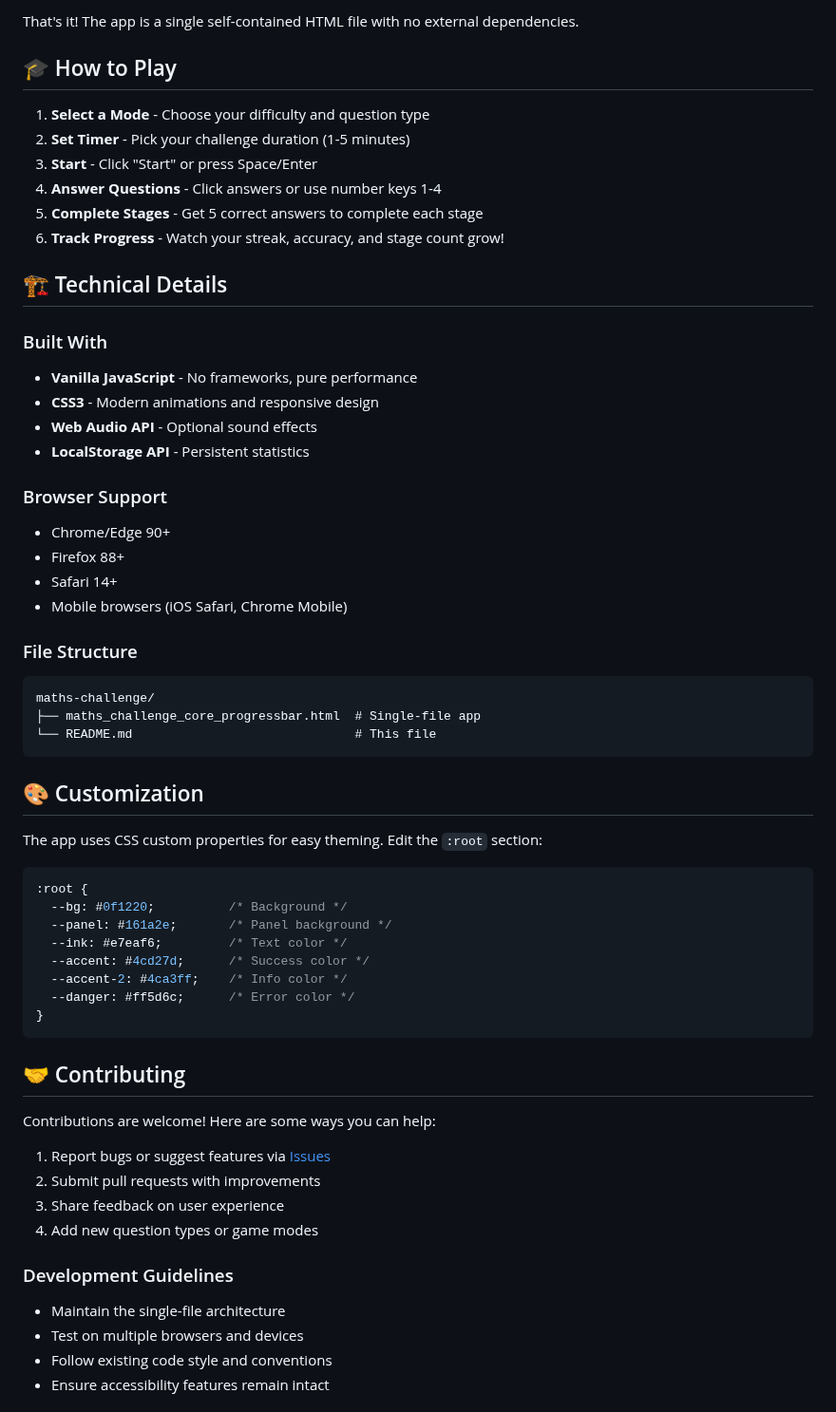
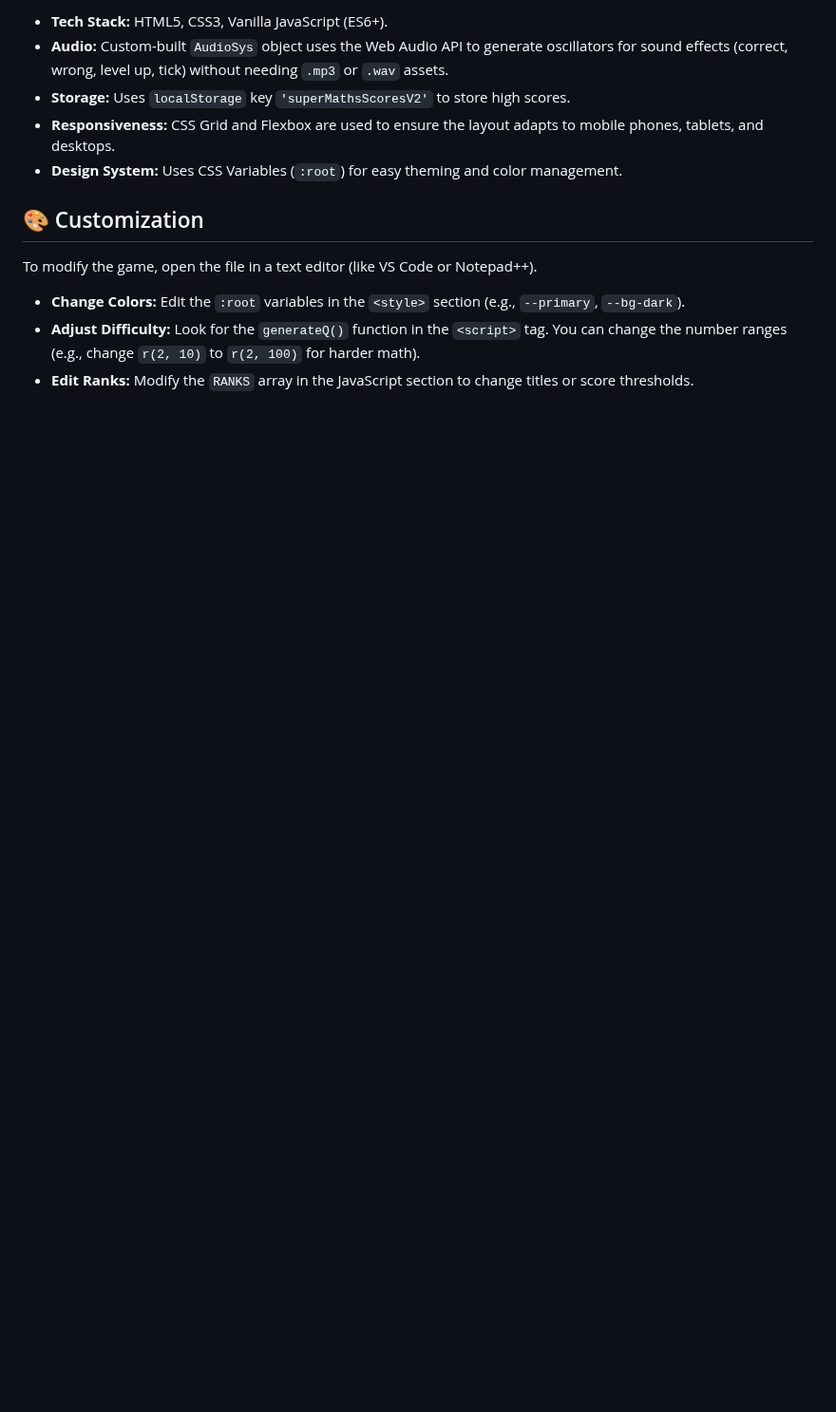
Before and after one commit to mgf-82/maths_challenge, a Markdown page: README.md, the part around one of its changes. Shown at 95% size. Drawn GitHub-style; blank space fills up the shorter version.

````diff
--- a/README.md
+++ b/README.md
@@ -65,62 +47,14 @@ python -m http.server 8000
-That's it! The app is a single self-contained HTML file with no external dependencies.
-
-## 🎓 How to Play
-
-1. **Select a Mode** - Choose your difficulty and question type
-2. **Set Timer** - Pick your challenge duration (1-5 minutes)
-3. **Start** - Click "Start" or press Space/Enter
-4. **Answer Questions** - Click answers or use number keys 1-4
-5. **Complete Stages** - Get 5 correct answers to complete each stage
-6. **Track Progress** - Watch your streak, accuracy, and stage count grow!
-
-## 🏗️ Technical Details
-
-### Built With
-- **Vanilla JavaScript** - No frameworks, pure performance
-- **CSS3** - Modern animations and responsive design
-- **Web Audio API** - Optional sound effects
-- **LocalStorage API** - Persistent statistics
-
-### Browser Support
-- Chrome/Edge 90+
-- Firefox 88+
-- Safari 14+
-- Mobile browsers (iOS Safari, Chrome Mobile)
-
-### File Structure
-```
-maths-challenge/
-├── maths_challenge_core_progressbar.html  # Single-file app
-└── README.md                              # This file
-```
+* **Tech Stack:** HTML5, CSS3, Vanilla JavaScript (ES6+).
+* **Audio:** Custom-built `AudioSys` object uses the Web Audio API to generate oscillators for sound effects (correct, wrong, level up, tick) without needing `.mp3` or `.wav` assets.
+* **Storage:** Uses `localStorage` key `'superMathsScoresV2'` to store high scores.
+* **Responsiveness:** CSS Grid and Flexbox are used to ensure the layout adapts to mobile phones, tablets, and desktops.
+* **Design System:** Uses CSS Variables (`:root`) for easy theming and color management.
 
 ## 🎨 Customization
 
-The app uses CSS custom properties for easy theming. Edit the `:root` section:
+To modify the game, open the file in a text editor (like VS Code or Notepad++).
 
-```css
-:root {
-  --bg: #0f1220;          /* Background */
-  --panel: #161a2e;       /* Panel background */
-  --ink: #e7eaf6;         /* Text color */
-  --accent: #4cd27d;      /* Success color */
-  --accent-2: #4ca3ff;    /* Info color */
-  --danger: #ff5d6c;      /* Error color */
-}
-```
+* **Change Colors:** Edit the `:root` variables in the `<style>` section (e.g., `--primary`, `--bg-dark`).
+* **Adjust Difficulty:** Look for the `generateQ()` function in the `<script>` tag. You can change the number ranges (e.g., change `r(2, 10)` to `r(2, 100)` for harder math).
+* **Edit Ranks:** Modify the `RANKS` array in the JavaScript section to change titles or score thresholds.
 
-## 🤝 Contributing
-
-Contributions are welcome! Here are some ways you can help:
-
-1. Report bugs or suggest features via [Issues](https://github.com/yourusername/maths-challenge/issues)
-2. Submit pull requests with improvements
-3. Share feedback on user experience
-4. Add new question types or game modes
-
-### Development Guidelines
-- Maintain the single-file architecture
-- Test on multiple browsers and devices
-- Follow existing code style and conventions
-- Ensure accessibility features remain intact
-
````
Also changed, not shown: other parts of README.md (+36 -103 lines).
